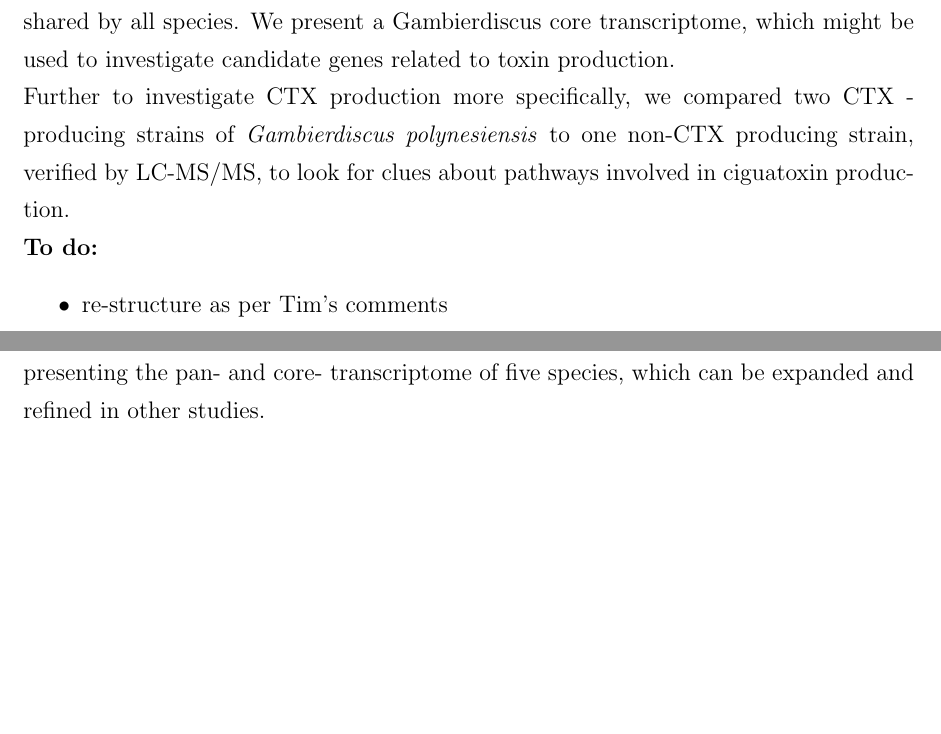
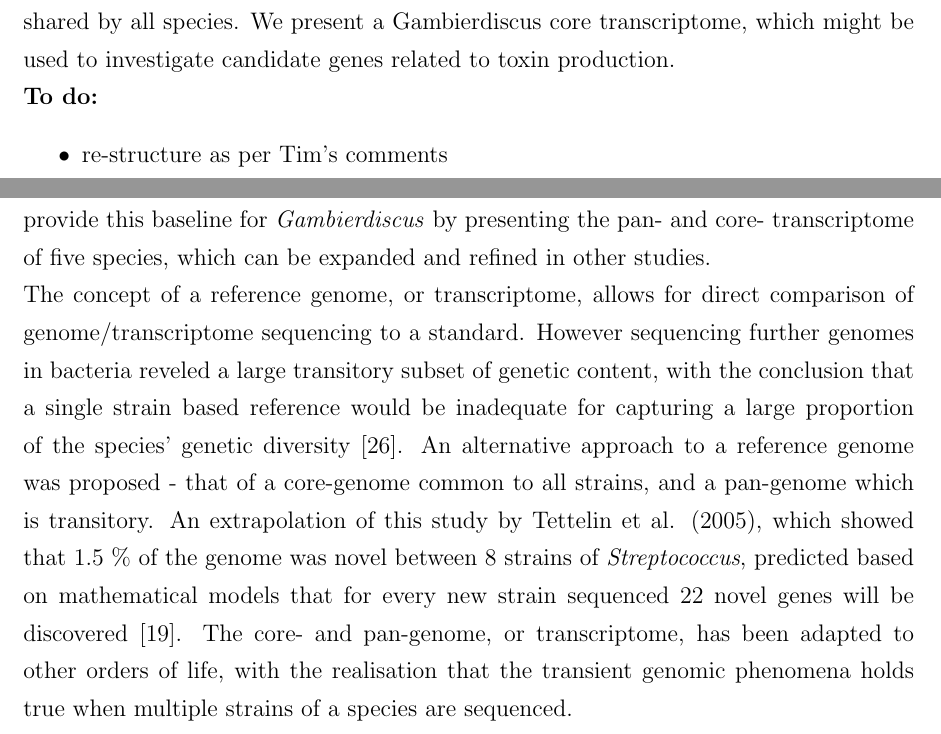
Before and after one commit to bubblegirl/pan-tran, a LaTeX document (panic-tran.tex): two parts of pages 2 and 3 of 76 before the commit and two parts of pages 2 and 4 of 78 after it, joined at a grey line, cut so that both start at the same text, the shorter picture padded with empty space. Compiled offline with pdfLaTeX.

Commit message:
intro fart

```diff
--- a/panic-tran.tex
+++ b/panic-tran.tex
@@ -48,7 +48,7 @@ An understanding of the evolution of \textit{Gambierdiscus} and their toxins req
 Transcriptomic sequencing is a feasible alternative to genome sequencing.
 In this study, we generated de novo RNA-seq libraries for \textit{Gambierdiscus polynesiensis}, \textit{Gambierdiscus carpenteri}, \textit{Gambierdiscus} cf. \textit{silvae} and \textit{Gambierdiscus lapillus}, compared these to a previously sequenced \textit{Gambierdiscus australes}, to discover a set of core genes shared by all species.
 We present a Gambierdiscus core transcriptome, which might be used to investigate candidate genes related to toxin production.\\
-Further to investigate CTX production more specifically, we compared two CTX -producing strains of \textit{Gambierdiscus polynesiensis} to one non-CTX producing strain, verified by LC-MS/MS, to look for clues about pathways involved in ciguatoxin production.\\
+%Further to investigate CTX production more specifically, we compared two CTX -producing strains of \textit{Gambierdiscus polynesiensis} to one non-CTX producing strain, verified by LC-MS/MS, to look for clues about pathways involved in ciguatoxin production.\\
 \textbf{To do:}
 \begin{itemize}
 \item re-structure as per Tim's comments
@@ -91,6 +96,12 @@ This study aims to provide this baseline for \textit{Gambierdiscus} by presentin
 %search gonyaulacales : 11 Alexandrium transcriptomes, 1 Lingulodinium, 3 Pyrodinium, 2 crypthecodinium (ch4: not gonya), 1 azadinium (ch4: not gonya), 1 further bacterial association study
 
 %other pan-tran work ie koid and bacterial.. yeast?
+The concept of a reference genome, or transcriptome, allows for direct comparison of genome/transcriptome sequencing to a standard.
+However sequencing further genomes in bacteria reveled a large transitory subset of genetic content, with the conclusion that a single strain based reference would be inadequate for capturing a large proportion of the species' genetic diversity \cite{tettelin2005genome}.
+An alternative approach to a reference genome was proposed - that of a core-genome common to all strains, and a pan-genome which is transitory.
+An extrapolation of this study by Tettelin et al. (2005), which showed that 1.5 \% of the genome was novel between 8 strains of \textit{Streptococcus}, predicted based on mathematical models that for every new strain sequenced 22 novel genes will be discovered \cite{medini2005microbial}.
+The core- and pan-genome, or transcriptome, has been adapted to other orders of life, with the realisation that the transient genomic phenomena holds true when multiple strains of a species are sequenced.
+
 %initial description of bacterial pan-genome concept \cite{medini2005microbial}
 %algae pan tran with KS work \cite{koid2014comparative}
 %pan-genome definition, methods and overview \cite{carlos2015inside}
```
Also changed, not shown: panic-tran.tex (9 more changed lines).
